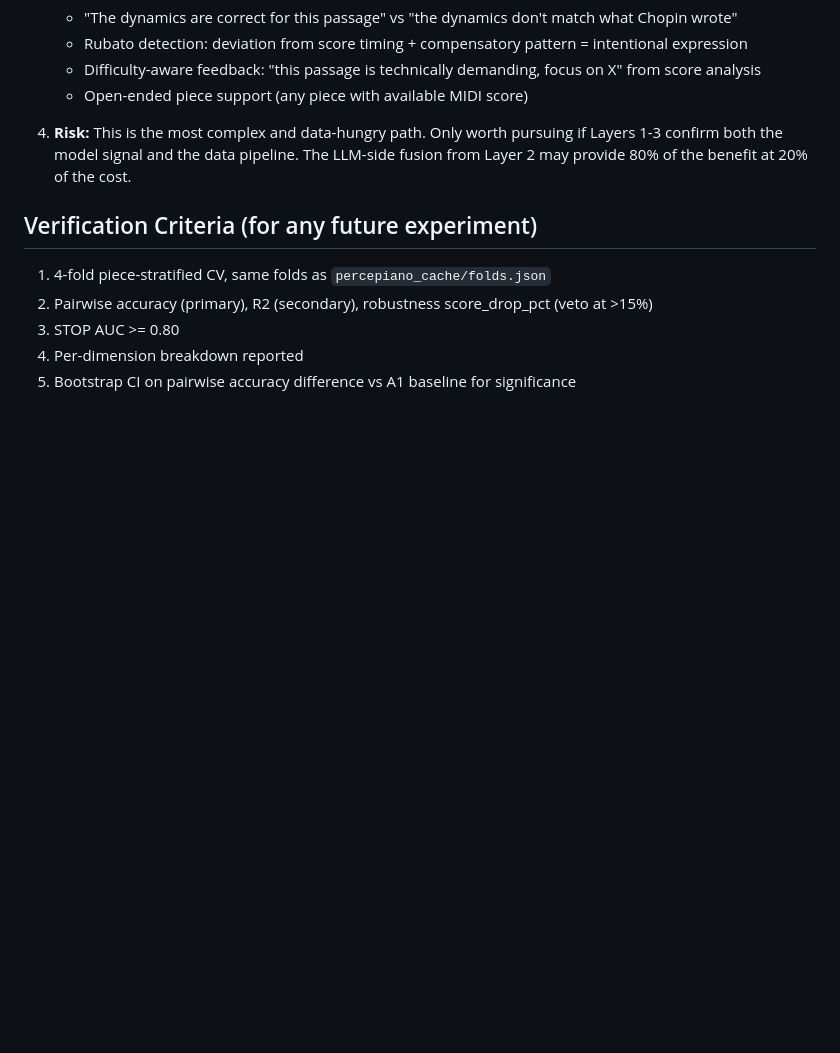
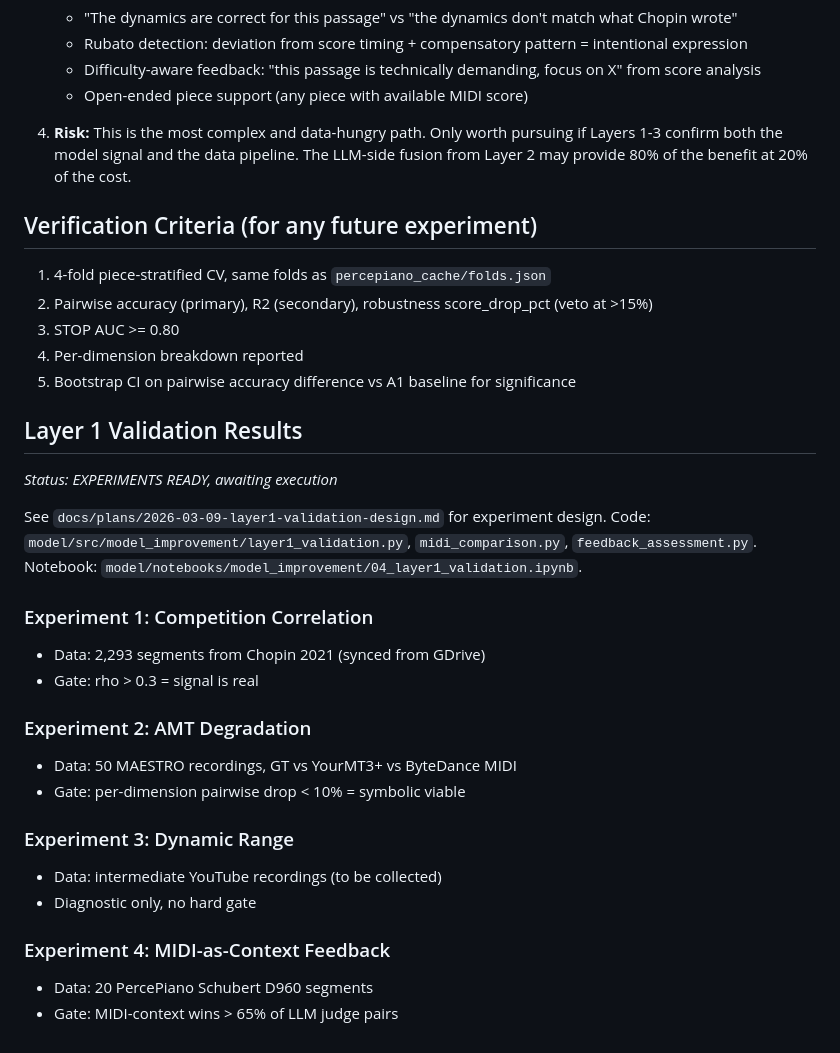
Before and after one commit to Jai-Dhiman/crescendAI, a Markdown page: docs/model/04-training-results.md, the part around the change. GitHub-like rendering; blank space fills up the shorter version.

Commit message:
docs(model): add Layer 1 validation results stub to training results

```diff
--- a/docs/model/04-training-results.md
+++ b/docs/model/04-training-results.md
@@ -487,3 +487,27 @@ Audio wins timing decisively. Symbolic wins dynamics, articulation, and interpre
 3. STOP AUC >= 0.80
 4. Per-dimension breakdown reported
 5. Bootstrap CI on pairwise accuracy difference vs A1 baseline for significance
+
+## Layer 1 Validation Results
+
+*Status: EXPERIMENTS READY, awaiting execution*
+
+See `docs/plans/2026-03-09-layer1-validation-design.md` for experiment design.
+Code: `model/src/model_improvement/layer1_validation.py`, `midi_comparison.py`, `feedback_assessment.py`.
+Notebook: `model/notebooks/model_improvement/04_layer1_validation.ipynb`.
+
+### Experiment 1: Competition Correlation
+- Data: 2,293 segments from Chopin 2021 (synced from GDrive)
+- Gate: rho > 0.3 = signal is real
+
+### Experiment 2: AMT Degradation
+- Data: 50 MAESTRO recordings, GT vs YourMT3+ vs ByteDance MIDI
+- Gate: per-dimension pairwise drop < 10% = symbolic viable
+
+### Experiment 3: Dynamic Range
+- Data: intermediate YouTube recordings (to be collected)
+- Diagnostic only, no hard gate
+
+### Experiment 4: MIDI-as-Context Feedback
+- Data: 20 PercePiano Schubert D960 segments
+- Gate: MIDI-context wins > 65% of LLM judge pairs
```
